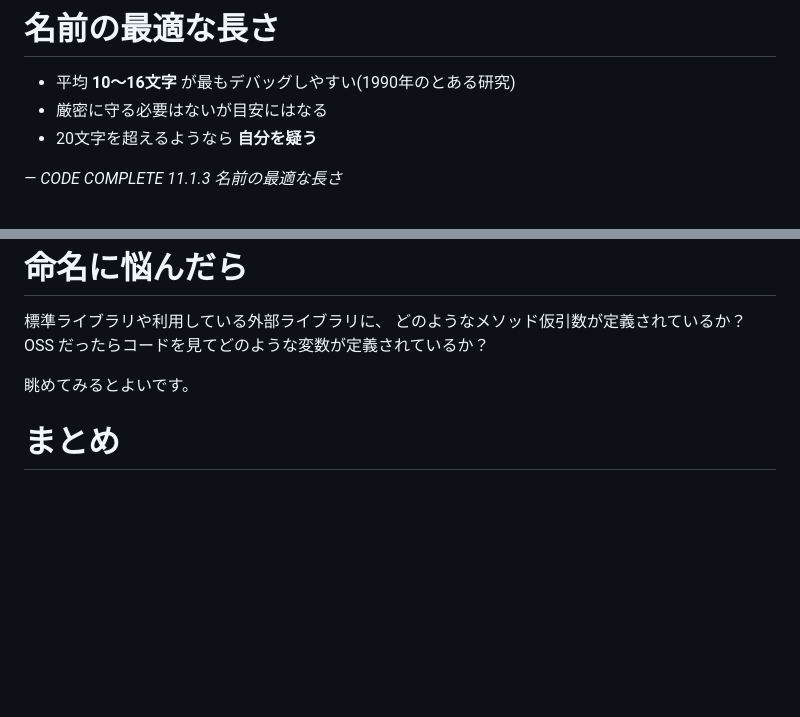
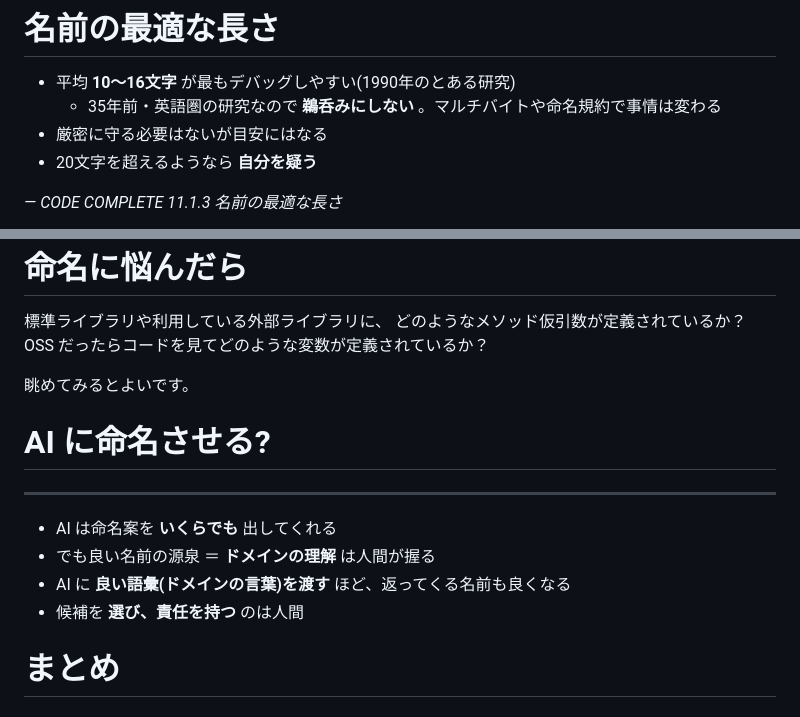
Before and after one commit to yewton/kanpro, a Markdown page: src/naming.md, 2 parts joined by grey strips. GitHub-like rendering; blank space fills up the shorter version.

Commit message:
docs: 第三回に AI 時代の命名の注記を足す
命名案は AI が出せるが、良い名前の源泉であるドメイン理解と、候補を選ぶ
責任は人間に残る。むしろ AI に良い語彙を渡すほど良い名前が返る点を足す。

* 「AI に命名させる?」スライドを追加し、第五回の「why を渡す」と地続きに
* 「10〜16文字（1990年の研究）」に時代・文化依存（35年前・英語圏）の
  注記を足し、鵜呑みにしないよう促す

refs #62

Co-Authored-By: Claude Opus 4.7 <noreply@anthropic.com>

```diff
--- a/src/naming.md
+++ b/src/naming.md
@@ -238,6 +238,7 @@ yewton
 # <!--fit-->名前の最適な長さ
 
 -   平均 **10〜16文字** が最もデバッグしやすい(1990年のとある研究)
+    -   35年前・英語圏の研究なので **鵜呑みにしない** 。マルチバイトや命名規約で事情は変わる
 -   厳密に守る必要はないが目安にはなる
 -   20文字を超えるようなら **自分を疑う**
 
@@ -273,6 +274,16 @@ OSS だったらコードを見てどのような変数が定義されている
 眺めてみるとよいです。
 
 
+# <!--fit--> AI に命名させる?
+
+---
+
+-   AI は命名案を **いくらでも** 出してくれる
+-   でも良い名前の源泉 ＝ **ドメインの理解** は人間が握る
+-   AI に **良い語彙(ドメインの言葉)を渡す** ほど、返ってくる名前も良くなる
+-   候補を **選び、責任を持つ** のは人間
+
+
 # <!--fit-->まとめ
 
 
```
